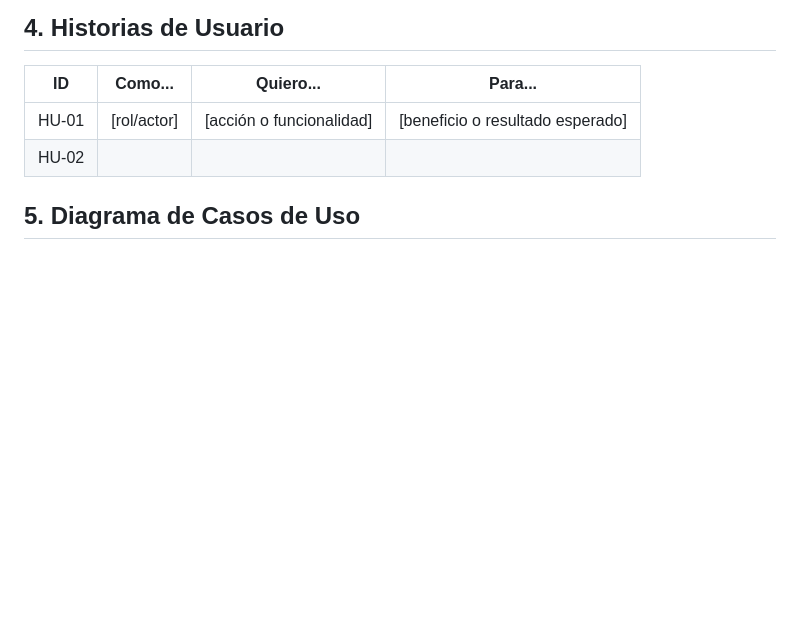
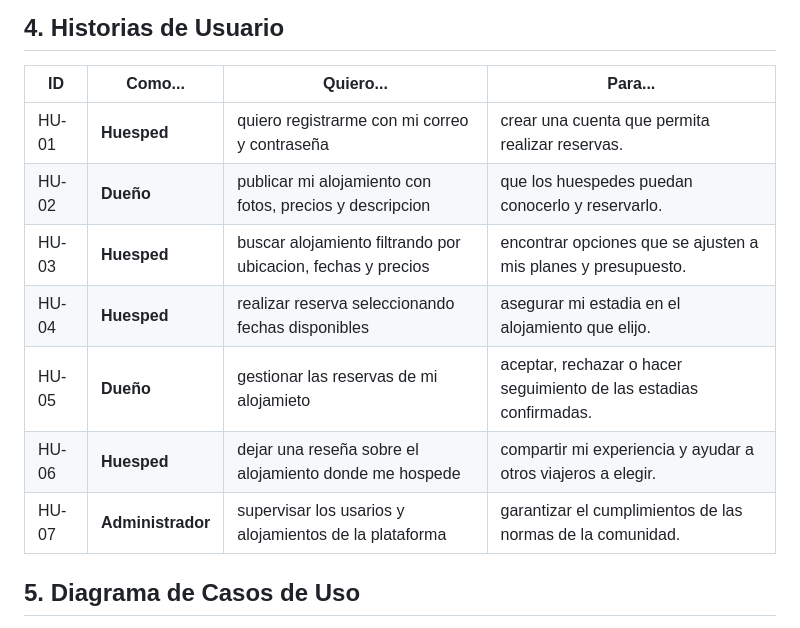
Before and after one commit to TheChaliX/PP1-2026-grupo1, a Markdown page: docs/entrega-1-analisis.md, the part around the change. Drawn GitHub-style; blank space fills up the shorter version.

Commit message:
Entrega 1: HU

```diff
--- a/docs/entrega-1-analisis.md
+++ b/docs/entrega-1-analisis.md
@@ -39,9 +39,13 @@
 
 | ID    | Como...       | Quiero...                  | Para...                            |
 |-------|---------------|----------------------------|------------------------------------|
-| HU-01 | [rol/actor]   | [acción o funcionalidad]   | [beneficio o resultado esperado]   |
-| HU-02 |               |                            |                                    |
-
+| HU-01 | **Huesped**   | quiero registrarme con mi correo y contraseña | crear una cuenta que permita realizar reservas. |
+| HU-02 | **Dueño**   | publicar mi alojamiento con fotos, precios y descripcion | que los huespedes puedan conocerlo y reservarlo. |
+| HU-03 | **Huesped**   | buscar alojamiento filtrando por ubicacion, fechas y precios | encontrar opciones que se ajusten a mis planes y presupuesto. |
+| HU-04 | **Huesped** | realizar reserva seleccionando fechas disponibles | asegurar mi estadia en el alojamiento que elijo. |
+| HU-05 | **Dueño** | gestionar las reservas de mi alojamieto | aceptar, rechazar o hacer seguimiento de las estadias confirmadas. |
+| HU-06 | **Huesped** | dejar una reseña sobre el alojamiento donde me hospede | compartir mi experiencia y ayudar a otros viajeros a elegir. |
+| HU-07 | **Administrador** | supervisar los usarios y alojamientos de la plataforma | garantizar el cumplimientos de las normas de la comunidad. |
 ## 5. Diagrama de Casos de Uso
 
 > Insertar imagen del diagrama exportado desde Draw.io, Lucidchart, StarUML o similar.
```
